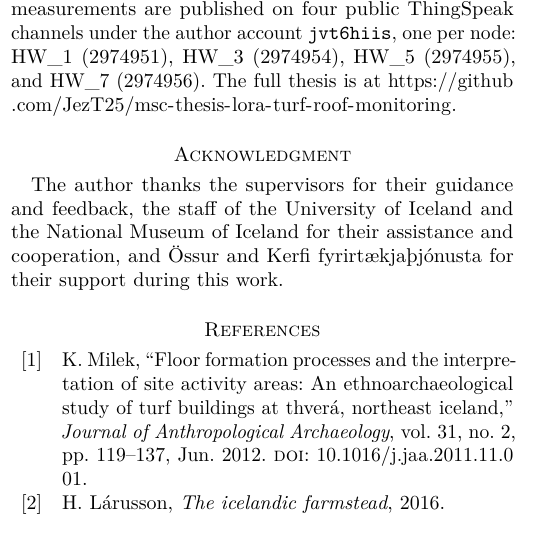
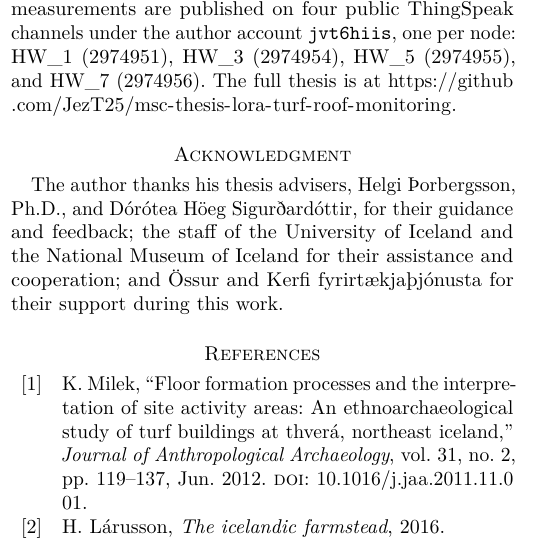
Before and after one commit to JezT25/ieee-msc-thesis-lora-turf-roof-monitoring, a LaTeX paper (main.tex, which reads ieee/backmatter.tex): part of one column of page 6 of 8, cut so that both start at the same text. Compiled offline with pdfLaTeX.

Commit message:
ack update

```diff
--- a/ieee/backmatter.tex
+++ b/ieee/backmatter.tex
@@ -2,4 +2,4 @@
 The sensor-node and base-station firmware is available at \url{https://github.com/JezT25/turfroof_lora}. The Keldur measurements are published on four public ThingSpeak channels under the author account \texttt{jvt6hiis}, one per node: HW\_1 (\href{https://thingspeak.mathworks.com/channels/2974951}{2974951}), HW\_3 (\href{https://thingspeak.mathworks.com/channels/2974954}{2974954}), HW\_5 (\href{https://thingspeak.mathworks.com/channels/2974955}{2974955}), and HW\_7 (\href{https://thingspeak.mathworks.com/channels/2974956}{2974956}). The full thesis is at \url{https://github.com/JezT25/msc-thesis-lora-turf-roof-monitoring}.
 
 \section*{Acknowledgment}
-The author thanks the supervisors for their guidance and feedback, the staff of the University of Iceland and the National Museum of Iceland for their assistance and cooperation, and Össur and Kerfi fyrirtækjaþjónusta for their support during this work.
+The author thanks his thesis advisers, Helgi {\TH}orbergsson, Ph.D., and D{\'o}r{\'o}tea H{\"o}eg Sigur{\dh}ard{\'o}ttir, for their guidance and feedback; the staff of the University of Iceland and the National Museum of Iceland for their assistance and cooperation; and Össur and Kerfi fyrirtækjaþjónusta for their support during this work.
```
